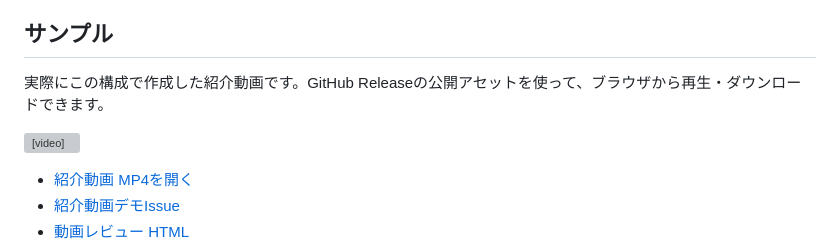
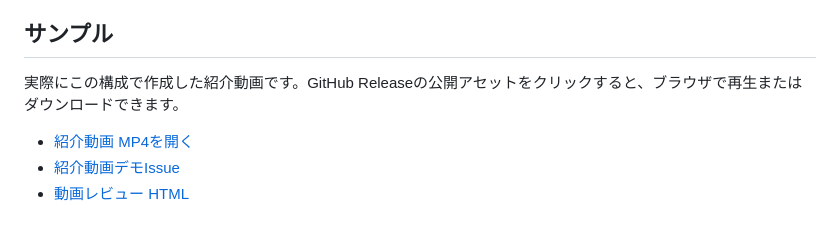
Before and after one commit to take365/VideoEditingAgents, a Markdown page: README.md, the part around the change. GitHub-like rendering; blank space fills up the shorter version; grey boxes are pictures that could not be loaded.

Commit message:
Clarify GitHub demo video playback

```diff
--- a/README.md
+++ b/README.md
@@ -4,9 +4,7 @@
 
 ## サンプル
 
-実際にこの構成で作成した紹介動画です。GitHub Releaseの公開アセットを使って、ブラウザから再生・ダウンロードできます。
-
-<video src="https://github.com/take365/VideoEditingAgents/releases/download/demo-video-20260911/video_no_bgm.mp4" controls width="800"></video>
+実際にこの構成で作成した紹介動画です。GitHub Releaseの公開アセットをクリックすると、ブラウザで再生またはダウンロードできます。
 
 - [紹介動画 MP4を開く](https://github.com/take365/VideoEditingAgents/releases/download/demo-video-20260911/video_no_bgm.mp4)
 - [紹介動画デモIssue](https://github.com/take365/VideoEditingAgents/issues/1)
```
